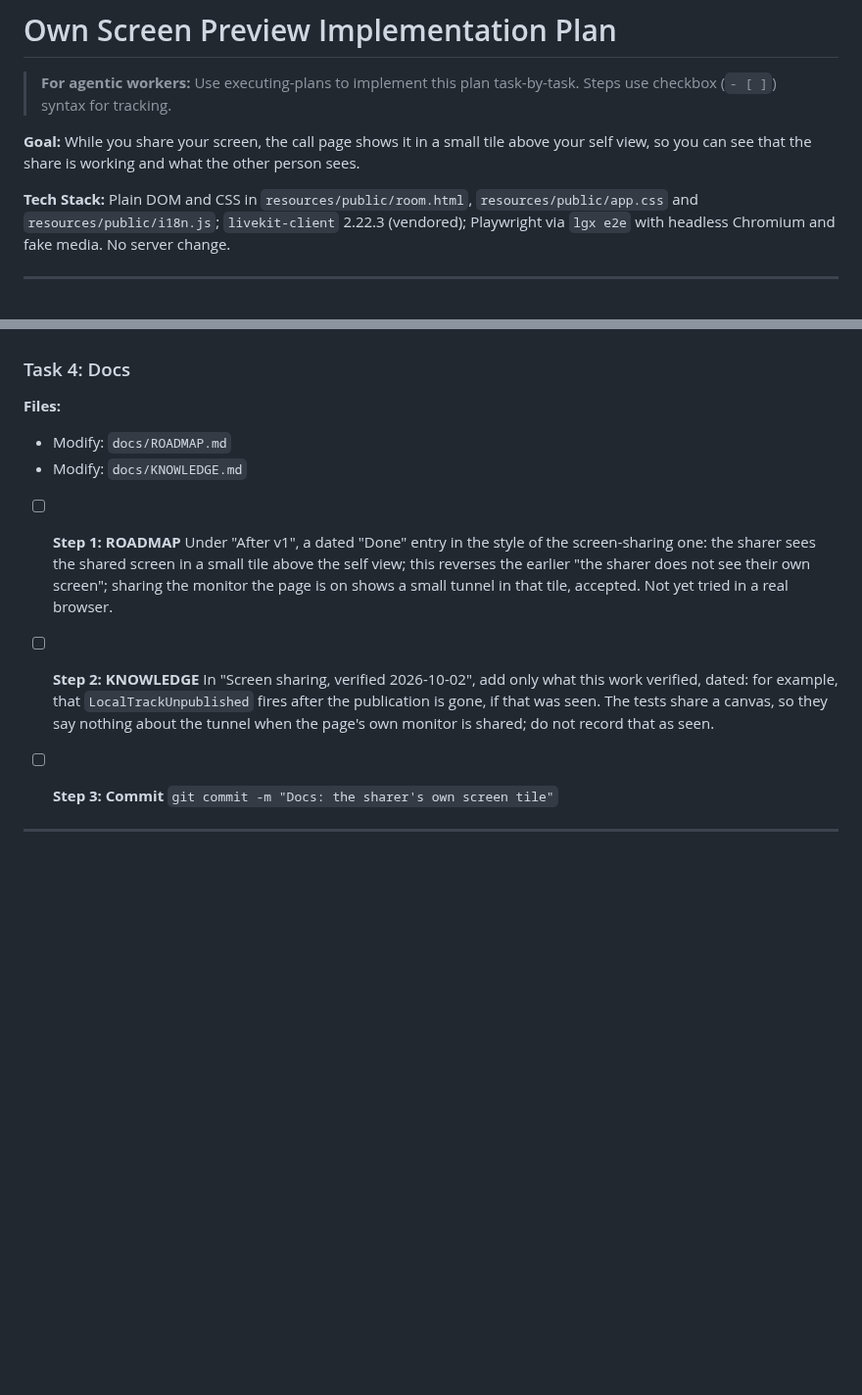
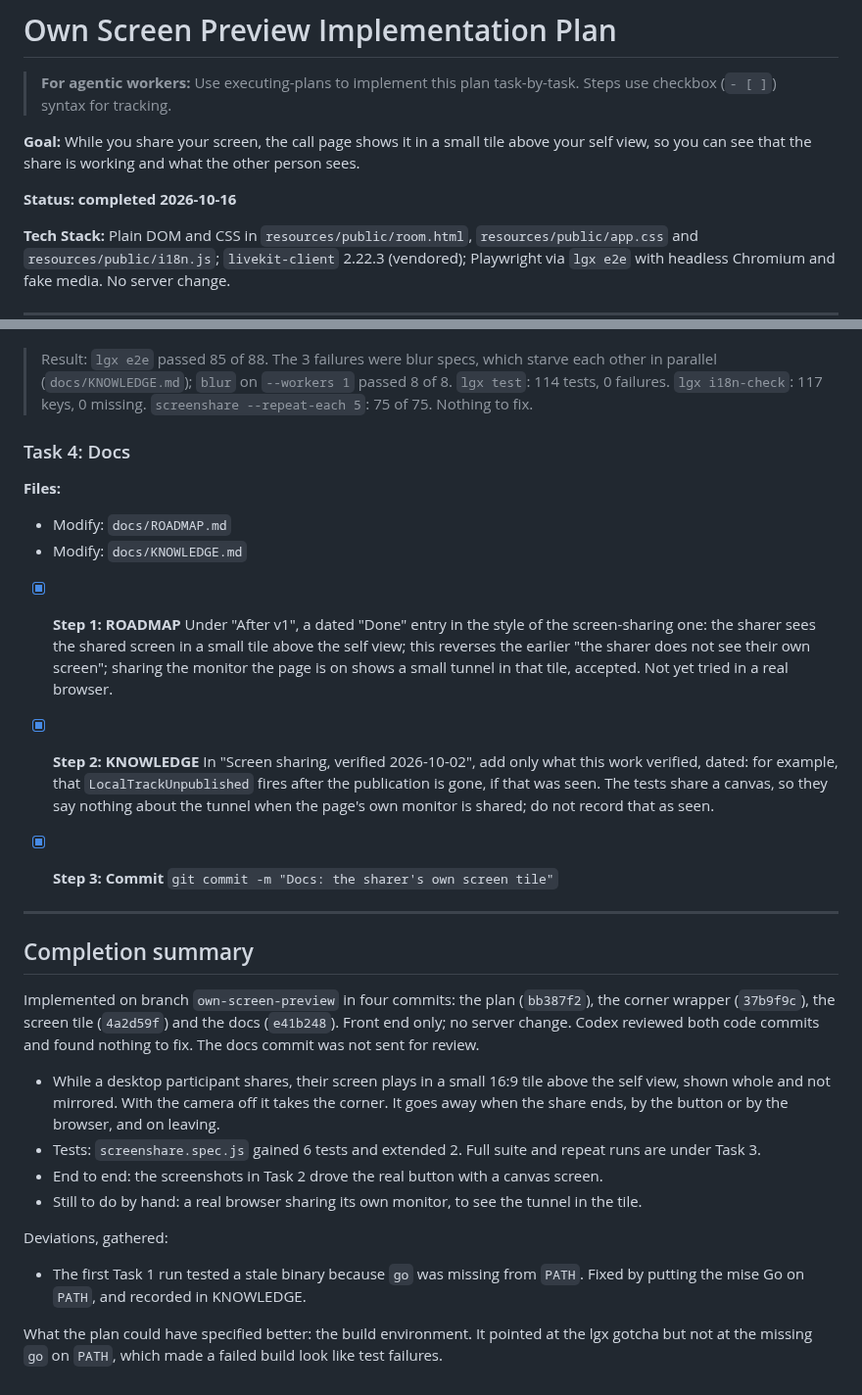
Before and after one commit to abogoyavlensky/quickmeet, a Markdown page: docs/plans/2026-10-16-1931-own-screen-preview.md, 2 parts joined by grey strips. Shown at 98% size. GitHub-like rendering; blank space fills up the shorter version.

Commit message:
Plan: own screen preview completed

```diff
--- a/docs/plans/2026-10-16-1931-own-screen-preview.md
+++ b/docs/plans/2026-10-16-1931-own-screen-preview.md
@@ -3,6 +3,8 @@
 > **For agentic workers:** Use executing-plans to implement this plan task-by-task. Steps use checkbox (`- [ ]`) syntax for tracking.
 
 **Goal:** While you share your screen, the call page shows it in a small tile above your self view, so you can see that the share is working and what the other person sees.
+
+**Status: completed 2026-10-16**
 
 **Tech Stack:** Plain DOM and CSS in `resources/public/room.html`, `resources/public/app.css` and `resources/public/i18n.js`; `livekit-client` 2.22.3 (vendored); Playwright via `lgx e2e` with headless Chromium and fake media. No server change.
 
@@ -270,4 +276,6 @@ A pure refactor first, so a layout regression shows up on its own.
   Only if step 1 changed something.
+
+> Result: `lgx e2e` passed 85 of 88. The 3 failures were blur specs, which starve each other in parallel (`docs/KNOWLEDGE.md`); `blur` on `--workers 1` passed 8 of 8. `lgx test`: 114 tests, 0 failures. `lgx i18n-check`: 117 keys, 0 missing. `screenshare --repeat-each 5`: 75 of 75. Nothing to fix.
 
 ### Task 4: Docs
 
@@ -275,21 +283,50 @@ A pure refactor first, so a layout regression shows up on its own.
 - Modify: `docs/ROADMAP.md`
 - Modify: `docs/KNOWLEDGE.md`
 
-- [ ] **Step 1: ROADMAP**
+- [x] **Step 1: ROADMAP**
   Under "After v1", a dated "Done" entry in the style of the screen-sharing
   one: the sharer sees the shared screen in a small tile above the self
   view; this reverses the earlier "the sharer does not see their own
   screen"; sharing the monitor the page is on shows a small tunnel in
   that tile, accepted. Not yet tried in a real browser.
 
-- [ ] **Step 2: KNOWLEDGE**
+- [x] **Step 2: KNOWLEDGE**
   In "Screen sharing, verified 2026-10-02", add only what this work
   verified, dated: for example, that `LocalTrackUnpublished` fires after
   the publication is gone, if that was seen. The tests share a canvas,
   so they say nothing about the tunnel when the page's own monitor is
   shared; do not record that as seen.
 
-- [ ] **Step 3: Commit**
+- [x] **Step 3: Commit**
   `git commit -m "Docs: the sharer's own screen tile"`
 
 ---
+
+## Completion summary
+
+Implemented on branch `own-screen-preview` in four commits: the plan
+(`bb387f2`), the corner wrapper (`37b9f9c`), the screen tile (`4a2d59f`)
+and the docs (`e41b248`). Front end only; no server change. Codex
+reviewed both code commits and found nothing to fix. The docs commit was
+not sent for review.
+
+- While a desktop participant shares, their screen plays in a small 16:9
+  tile above the self view, shown whole and not mirrored. With the camera
+  off it takes the corner. It goes away when the share ends, by the
+  button or by the browser, and on leaving.
+- Tests: `screenshare.spec.js` gained 6 tests and extended 2. Full suite
+  and repeat runs are under Task 3.
+- End to end: the screenshots in Task 2 drove the real button with a
+  canvas screen.
+- Still to do by hand: a real browser sharing its own monitor, to see the
+  tunnel in the tile.
+
+Deviations, gathered:
+
+- The first Task 1 run tested a stale binary because `go` was missing
+  from `PATH`. Fixed by putting the mise Go on `PATH`, and recorded in
+  KNOWLEDGE.
+
+What the plan could have specified better: the build environment. It
+pointed at the lgx gotcha but not at the missing `go` on `PATH`, which
+made a failed build look like test failures.
```
Also changed, not shown: other parts of docs/plans/2026-10-16-1931-own-screen-preview.md (+15 -11 lines).
